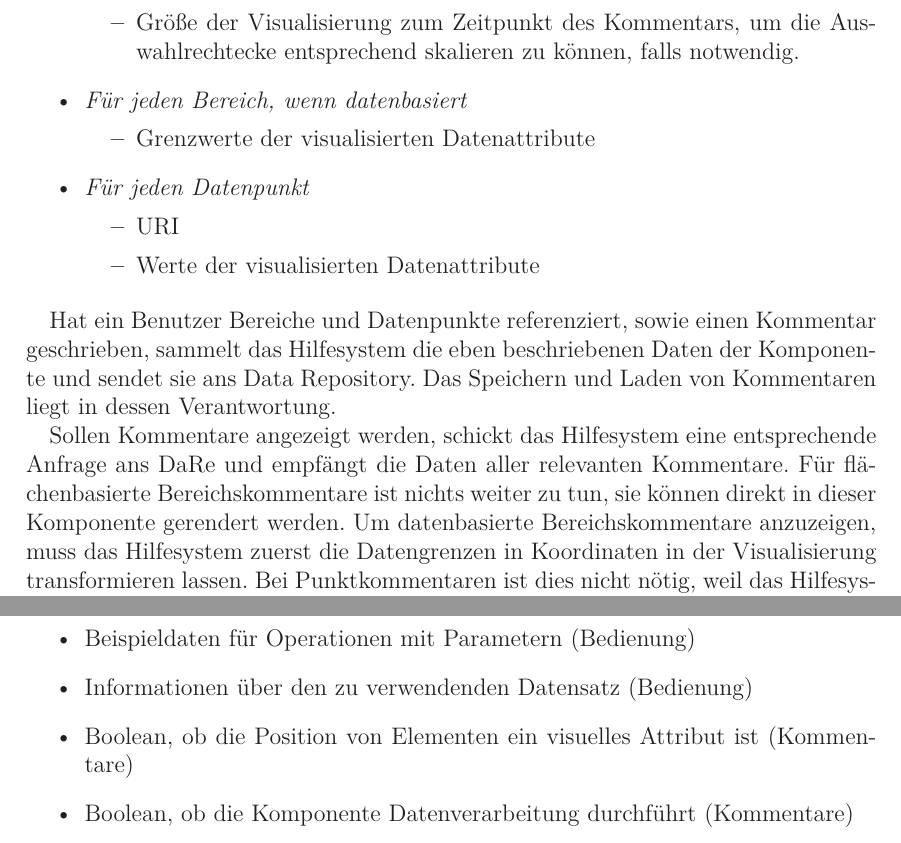
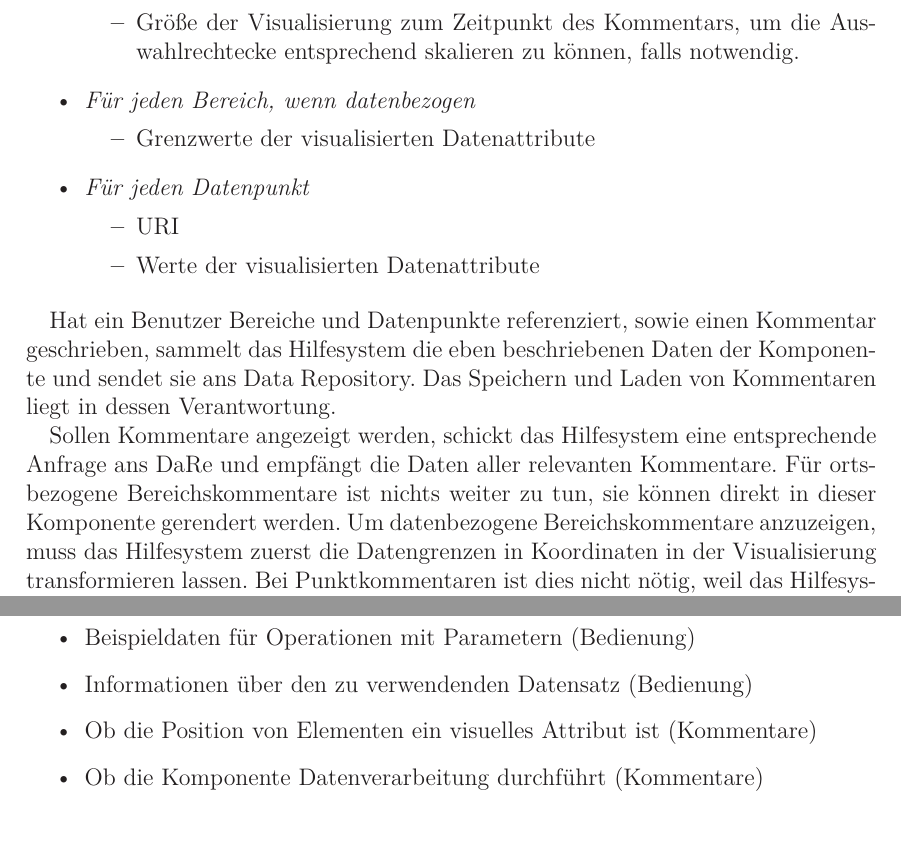
Before and after one commit to prayerslayer/diplomarbeit, a LaTeX thesis (da_piccolotto.tex): two parts of pages 56 and 59 of 68, joined at a grey line, cut so that both start at the same text. Compiled offline with pdfLaTeX; an older LaTeX class or package is replaced by its successor.

Commit message:
bezeichnungen
datenbasiert -> datenbezogen, flächenbasiert -> ortsbezogen

```diff
--- a/da_piccolotto.tex
+++ b/da_piccolotto.tex
@@ -1318,7 +1318,7 @@ Den Ausführungen in den Abschnitten~\ref{section:konzeption:kommentare:api} und
 			\item Koordinaten der Auswahlrechtecke, relativ zur linken oberen Ecke der Visualisierung
 			\item Größe der Visualisierung zum Zeitpunkt des Kommentars, um die Auswahlrechtecke entsprechend skalieren zu können, falls notwendig.
 		\end{itemize}
-	\item \textit{Für jeden Bereich, wenn datenbasiert}
+	\item \textit{Für jeden Bereich, wenn datenbezogen}
 		\begin{itemize}
 			\item Grenzwerte der visualisierten Datenattribute
 		\end{itemize}
@@ -1335,7 +1335,7 @@ Hat ein Benutzer Bereiche und Datenpunkte referenziert, sowie einen Kommentar ge
 
 % wie läuft das mit laden, vor allem wenn kommentare in anderer komponente gemacht wurden?
 
-Sollen Kommentare angezeigt werden, schickt das Hilfesystem eine entsprechende Anfrage ans DaRe und empfängt die Daten aller relevanten Kommentare. Für flächenbasierte Bereichskommentare ist nichts weiter zu tun, sie können direkt in dieser Komponente gerendert werden. Um datenbasierte Bereichskommentare anzuzeigen, muss das Hilfesystem zuerst die Datengrenzen in Koordinaten in der Visualisierung transformieren lassen. Bei Punktkommentaren ist dies nicht nötig, weil das Hilfesystem über CSS Selektoren herausfinden kann, wo sie sich befinden sollen.
+Sollen Kommentare angezeigt werden, schickt das Hilfesystem eine entsprechende Anfrage ans DaRe und empfängt die Daten aller relevanten Kommentare. Für ortsbezogene Bereichskommentare ist nichts weiter zu tun, sie können direkt in dieser Komponente gerendert werden. Um datenbezogene Bereichskommentare anzuzeigen, muss das Hilfesystem zuerst die Datengrenzen in Koordinaten in der Visualisierung transformieren lassen. Bei Punktkommentaren ist dies nicht nötig, weil das Hilfesystem über CSS Selektoren herausfinden kann, wo sie sich befinden sollen.
 
 \subsubsection{Weitere Nutzung}
 
@@ -1402,10 +1402,10 @@ Für das Konzept wurde das Markup einer Komponente, die Komponentenbeschreibung
 	\item Boolean, ob Hilfe für Capability/Operation generiert werden soll oder nicht (Bedienung)
 	\item Beispieldaten für Operationen mit Parametern (Bedienung)
 	\item Informationen über den zu verwendenden Datensatz (Bedienung)
-	\item Boolean, ob die Position von Elementen ein visuelles Attribut ist (Kommentare)
-	\item Boolean, ob die Komponente Datenverarbeitung durchführt (Kommentare)
-	\item Boolean, ob die Komponente externe Daten anzeigt (Kommentare)
-	\item Boolean, ob das Layout der Komponente vollständig reproduzierbar ist (Kommentare)
+	\item Ob die Position von Elementen ein visuelles Attribut ist (Kommentare)
+	\item Ob die Komponente Datenverarbeitung durchführt (Kommentare)
+	\item Ob die Komponente externe Daten anzeigt (Kommentare)
+	\item Ob das Layout der Komponente vollständig reproduzierbar ist (Kommentare)
 \end{itemize}
 
 \subsubsection{API einer Komponente}
```
Also changed, not shown: da_piccolotto.tex (8 more changed lines).
